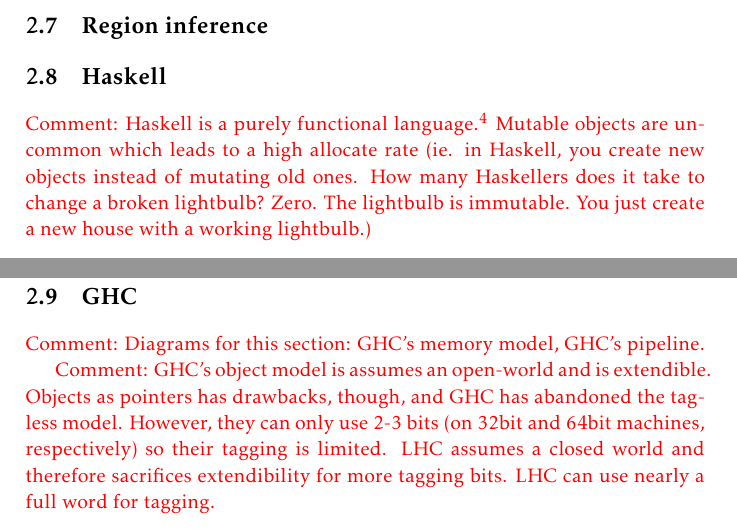
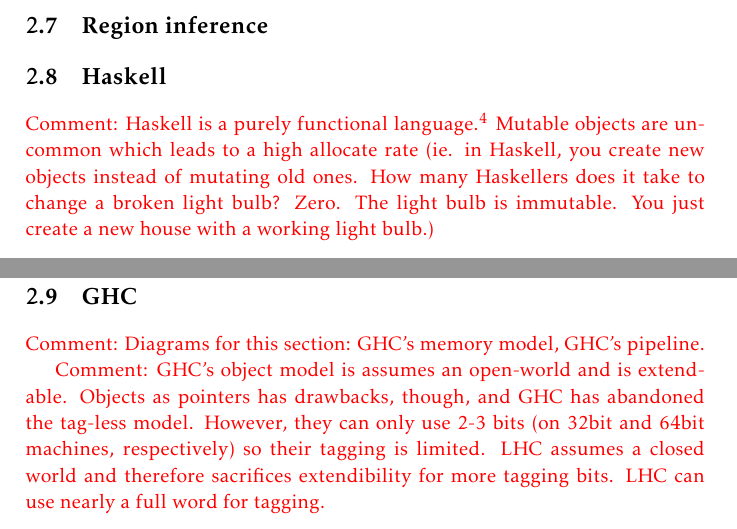
Before and after one commit to Lemmih/BachelorThesis, a LaTeX thesis (thesis/main.tex): two parts of pages 10 and 11 of 37, joined at a grey line, cut so that both start at the same text. Compiled offline with pdfLaTeX.

Commit message:
Fix typos.

```diff
--- a/thesis/main.tex
+++ b/thesis/main.tex
@@ -214,13 +214,13 @@
 \makecomment{Haskell is a purely functional language.\cite{HaskellReport} Mutable objects are
 uncommon which leads to a high allocate rate (ie. in Haskell, you create new
 objects instead of mutating old ones. How many Haskellers does it take to
-change a broken lightbulb? Zero. The lightbulb is immutable. You just create
-a new house with a working lightbulb.)}
+change a broken light bulb? Zero. The light bulb is immutable. You just create
+a new house with a working light bulb.)}
 
 \section{GHC}
 \makecomment{Diagrams for this section: GHC's memory model, GHC's pipeline.}
 
-\makecomment{GHC's object model is assumes an open-world and is extendible.
+\makecomment{GHC's object model is assumes an open-world and is extendable.
 Objects as pointers has drawbacks, though, and GHC has abandoned the tag-less
 model. However, they can only use 2-3 bits (on 32bit and 64bit machines,
 respectively) so their tagging is limited. LHC assumes a closed world and therefore
```
Also changed, not shown: thesis/main.tex (10 more changed lines).
